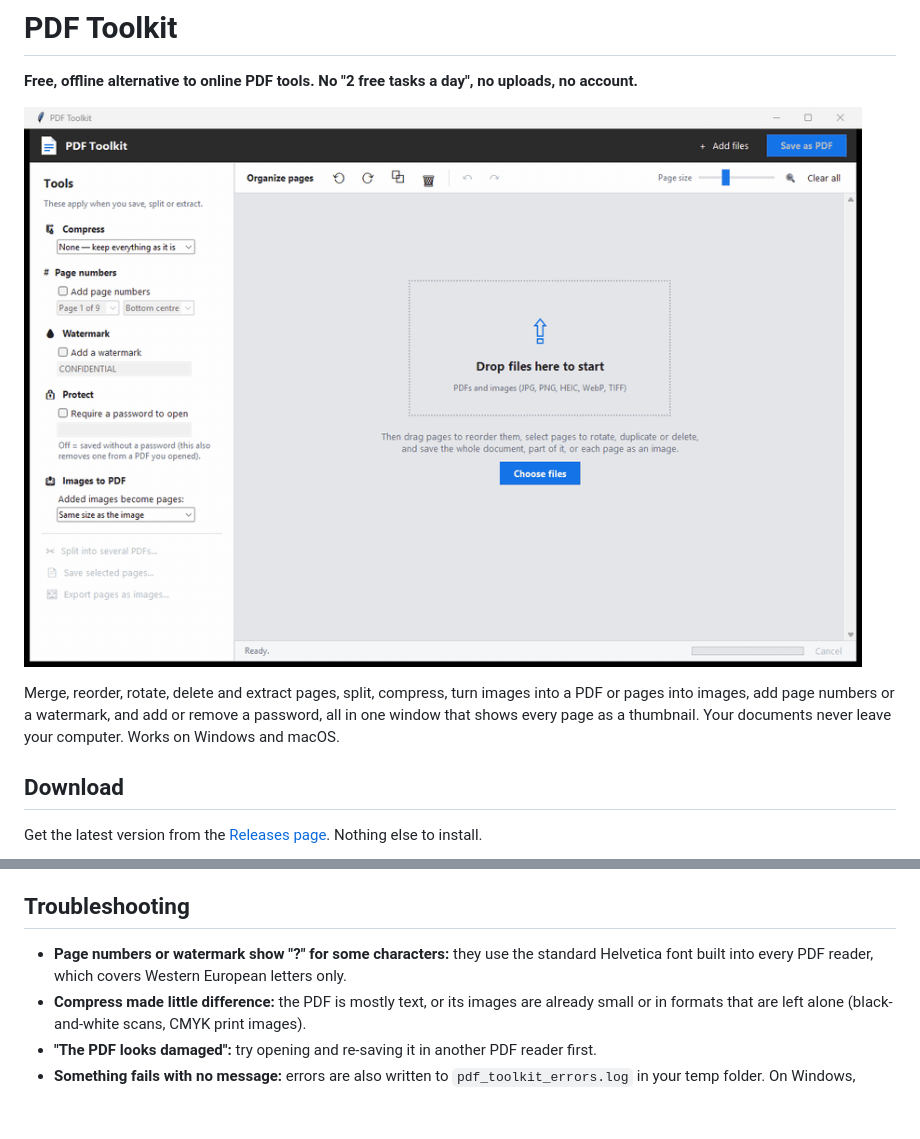
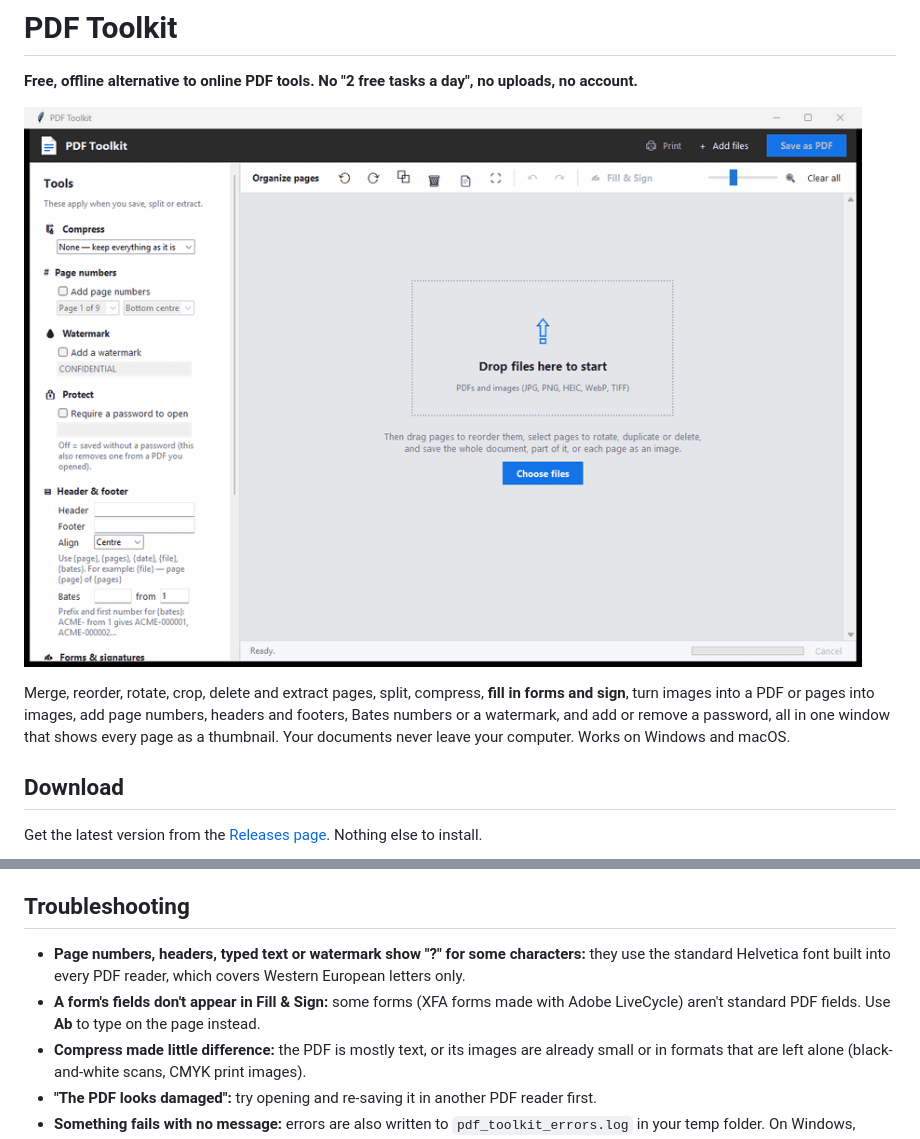
Before and after one commit to collinb0607/pdf-toolkit, a Markdown page: README.md, 2 parts joined by grey strips. Drawn GitHub-style; pictures changed too: docs/demo.gif; blank space fills up the shorter version.

```diff
--- a/README.md
+++ b/README.md
@@ -6,7 +6,8 @@
 
-Merge, reorder, rotate, delete and extract pages, split, compress, turn images into a PDF or pages
-into images, add page numbers or a watermark, and add or remove a password, all in one window that
-shows every page as a thumbnail. Your documents never leave your computer. Works on Windows and macOS.
+Merge, reorder, rotate, crop, delete and extract pages, split, compress, **fill in forms and sign**,
+turn images into a PDF or pages into images, add page numbers, headers and footers, Bates numbers or a
+watermark, and add or remove a password, all in one window that shows every page as a thumbnail.
+Your documents never leave your computer. Works on Windows and macOS.
 
 ## Download
 Get the latest version from the [Releases page](https://github.com/collinb0607/pdf-toolkit/releases/latest).
@@ -71,8 +100,10 @@ double-click `pdf_toolkit.py`. If you have more than one Python installed, doubl
 different one from `python` in a terminal, so it may ask to install the components once more.
 
 ## Troubleshooting
-- **Page numbers or watermark show "?" for some characters:** they use the standard Helvetica font
-  built into every PDF reader, which covers Western European letters only.
+- **Page numbers, headers, typed text or watermark show "?" for some characters:** they use the
+  standard Helvetica font built into every PDF reader, which covers Western European letters only.
+- **A form's fields don't appear in Fill & Sign:** some forms (XFA forms made with Adobe LiveCycle)
+  aren't standard PDF fields. Use **Ab** to type on the page instead.
 - **Compress made little difference:** the PDF is mostly text, or its images are already small or in
   formats that are left alone (black-and-white scans, CMYK print images).
 - **"The PDF looks damaged":** try opening and re-saving it in another PDF reader first.
```
Also changed, not shown: other parts of README.md (+31 -3 lines), 1 other file.
